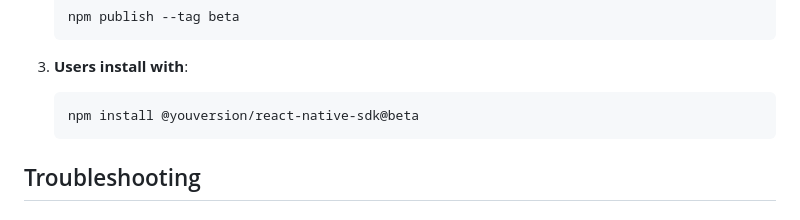
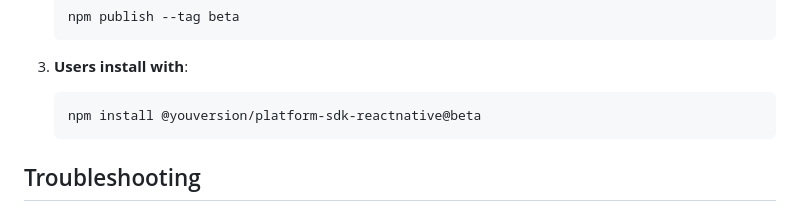
Before and after one commit to youversion/platform-sdk-reactnative, a Markdown page: RELEASING.md, the part around the change. Drawn GitHub-style.

Commit message:
chore: Update RELEASING.md
Co-authored-by: sidorchukandrew <36050911+sidorchukandrew@users.noreply.github.com>
Signed-off-by: Jeff Hampton <jhampton@gmail.com>

````diff
--- a/RELEASING.md
+++ b/RELEASING.md
@@ -357,7 +357,7 @@ Semantic-release can be configured to publish pre-releases from specific branche
 
 3. **Users install with**:
    ```bash
-   npm install @youversion/react-native-sdk@beta
+   npm install @youversion/platform-sdk-reactnative@beta
    ```
 
 ## Troubleshooting
````
